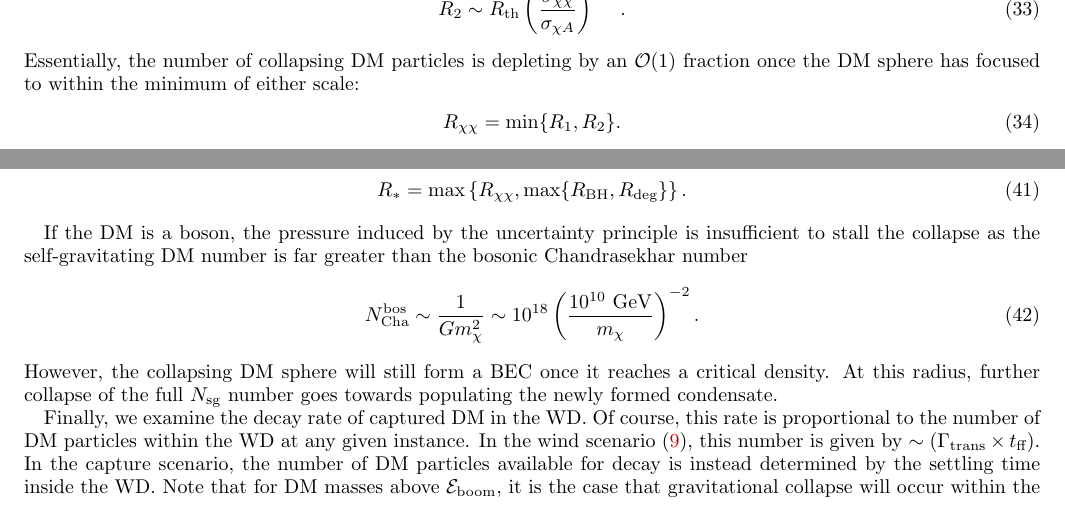
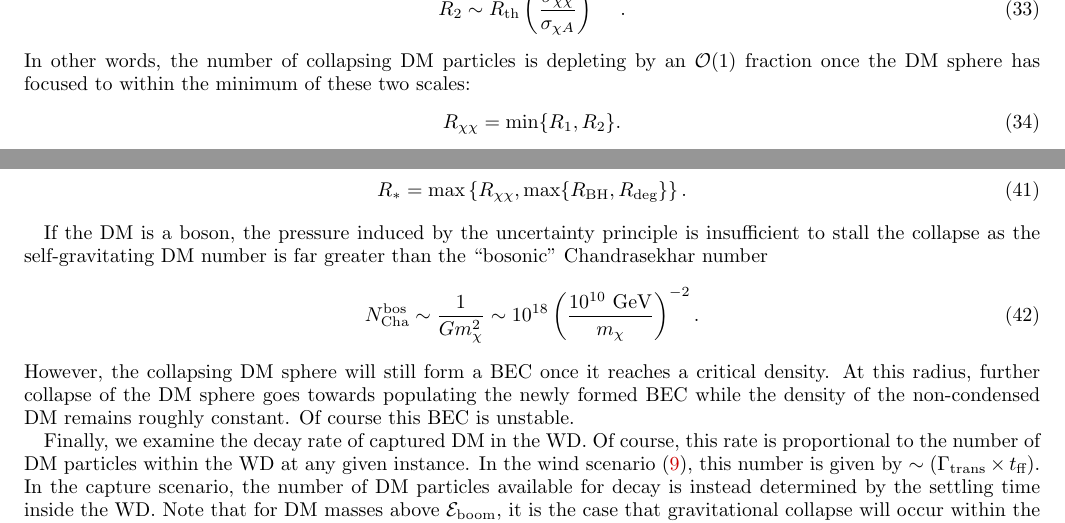
Before and after one commit to vijayoct27/Qballs, a LaTeX paper (boom, event rate.tex): two parts of pages 5 and 6 of 6, joined at a grey line, cut so that both start at the same text. Compiled offline with pdfLaTeX; a LaTeX package or settings file that is missing is left out.

Commit message:
in the city

```diff
--- a/boom, event rate.tex
+++ b/boom, event rate.tex
@@ -308,7 +308,7 @@ Otherwise, this radius is
 \begin{align}
 R_2 \sim R_\text{th} \l \frac{\sigma_{\chi \chi}}{\sigma_{\chi A}}\r^{1/3}.
 \end{align}
-Essentially, the number of collapsing DM particles is depleting by an $\OO(1)$ fraction once the DM sphere has focused to within the minimum of either scale:
+In other words, the number of collapsing DM particles is depleting by an $\OO(1)$ fraction once the DM sphere has focused to within the minimum of these two scales:
 \begin{equation}
 R_{\chi \chi} =  \text{min}\{R_1, R_2\}.
 \end{equation}
@@ -376,13 +376,13 @@ As a result, for fermions we take
 R_* = \text{max}\left \{R_{\chi \chi}, \text{max}\{R_\text{BH}, R_\text{deg}\} \right \}.
 \end{equation}
 
-If the DM is a boson, the pressure induced by the uncertainty principle is insufficient to stall the collapse as the self-gravitating DM number is far greater than the bosonic Chandrasekhar number
+If the DM is a boson, the pressure induced by the uncertainty principle is insufficient to stall the collapse as the self-gravitating DM number is far greater than the ``bosonic" Chandrasekhar number
 \begin{equation}
 N^\text{bos}_\text{Cha} \sim \frac{1}{G m_\chi^2} \sim 10^{18}  \l \frac{10^{10} ~\GeV}{m_\chi}\r^{-2}.
 \end{equation}
 However, the collapsing DM sphere will still form a BEC once it reaches a critical density.
-At this radius, further collapse of the full $N_\text{sg}$ number goes towards populating the newly formed condensate.
-
+At this radius, further collapse of the DM sphere goes towards populating the newly formed BEC while the density of the non-condensed DM remains roughly constant.
+Of course this BEC is unstable.
 
 %If the DM stabilizes into a BH, the condition that not even a \emph{single} collision occurs during the collapse to $R_\text{BH}$ is simply
 %\begin{equation}
```
Also changed, not shown: boom, event rate.pdf.
